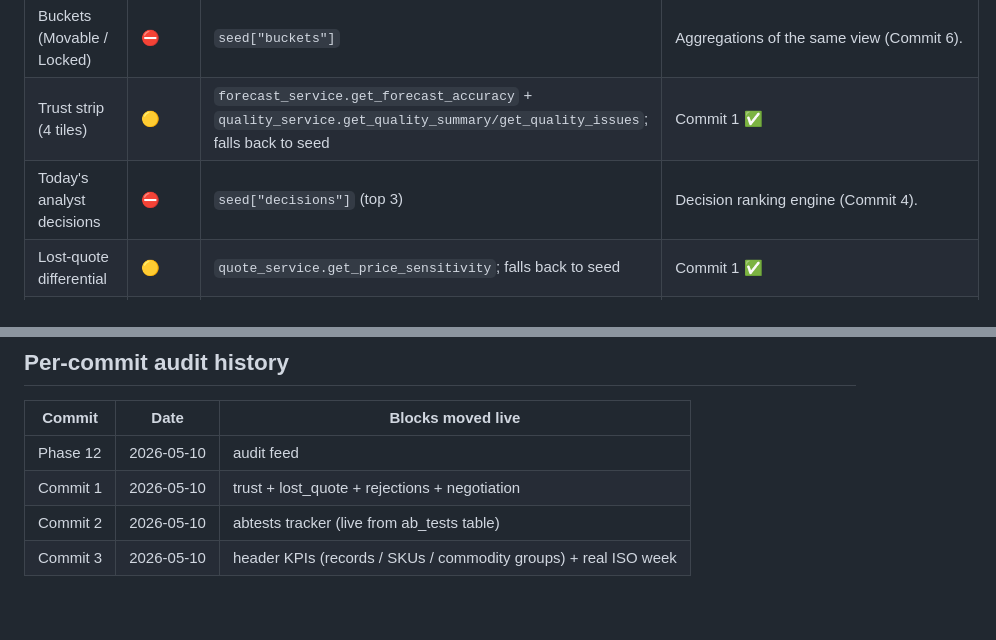
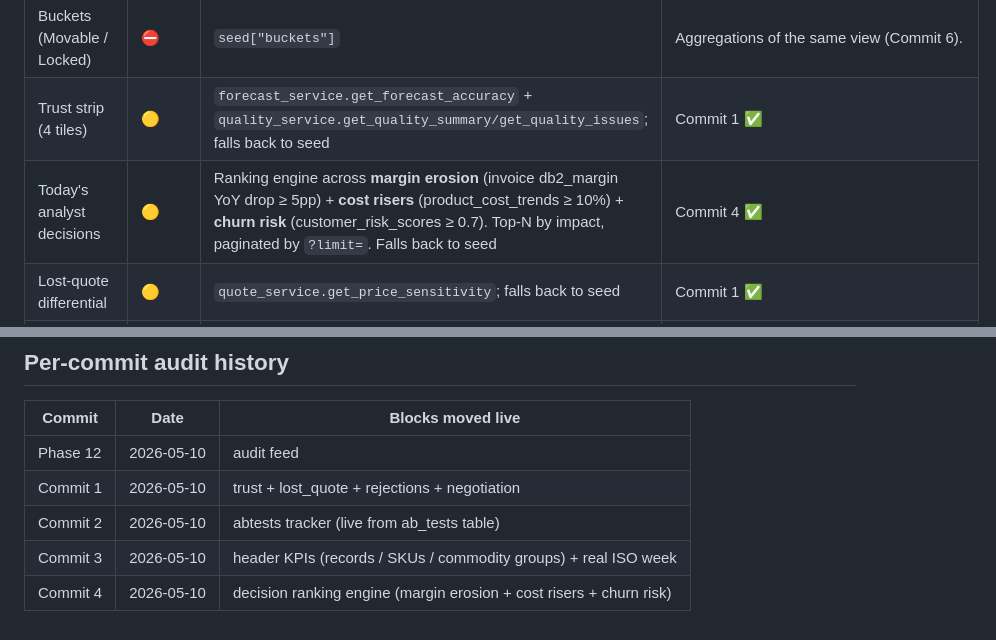
Before and after one commit to shahad108/scherzinger, a Markdown page: frontend-v2/docs/data_audit.md, 2 parts joined by grey strips. Rendered like a GitHub page.

Commit message:
feat(v2/action-center): decision ranking engine (4/8)
decisions.py replaces the seed-only top-3 with a real engine that
concatenates candidates from three live sources, ranks by impact, and
applies the ?limit= cap from the endpoint:

  - margin erosion: SQL over invoices.db2_margin YoY drop >= 5pp
    joined to products for description + commodity_group.
  - cost risers: cost_service.get_cost_risers where cost_change_pct
    >= 10% (impact = pct * record_count).
  - churn risk: risk_service.get_risk_scores where risk_score >= 0.7,
    impact-weighted by last-year revenue.

Each candidate is shaped to match the existing DecisionCard contract
(rank, severity, title, why, headline, tag, cluster, contract,
recommendation, facts, trend with sparkline, primaryCta) so the React
component is unchanged. The ranker scores by impact (revenue / drop pp /
cost change × sample) and filters by ?cluster= (graceful fallback when
the filter empties the result).

Old "decisions capped at 3" test rewritten as
"decisions respect ?limit=" with a default-vs-50 sanity check.

🤖 Generated with [Claude Code](https://claude.com/claude-code)

Co-Authored-By: Claude Opus 4.7 (1M context) <noreply@anthropic.com>

```diff
--- a/frontend-v2/docs/data_audit.md
+++ b/frontend-v2/docs/data_audit.md
@@ -15,7 +15,7 @@ what it should read from, and what's still pending.
 | Movable hero | ⛔ | `seed["movableHero"]` | Needs new `v_movable_revenue` view (Commit 6). |
 | Buckets (Movable / Locked) | ⛔ | `seed["buckets"]` | Aggregations of the same view (Commit 6). |
 | Trust strip (4 tiles) | 🟡 | `forecast_service.get_forecast_accuracy` + `quality_service.get_quality_summary/get_quality_issues`; falls back to seed | Commit 1 ✅ |
-| Today's analyst decisions | ⛔ | `seed["decisions"]` (top 3) | Decision ranking engine (Commit 4). |
+| Today's analyst decisions | 🟡 | Ranking engine across **margin erosion** (invoice db2_margin YoY drop ≥ 5pp) + **cost risers** (product_cost_trends ≥ 10%) + **churn risk** (customer_risk_scores ≥ 0.7). Top-N by impact, paginated by `?limit=`. Falls back to seed | Commit 4 ✅ |
 | Lost-quote differential | 🟡 | `quote_service.get_price_sensitivity`; falls back to seed | Commit 1 ✅ |
 | SKU pricing engine table | ⛔ | `seed["skuTable"]` (top 50) | Needs `v_sku_pricing_engine` (Commit 5). |
 | Long-tail coverage | ⛔ | `seed["longTail"]` | Wraps `margin_service.get_margin_by_product` + Pareto bin (Commit 7). |
@@ -52,3 +52,4 @@ limit cache on every audit-write so a wider view stays fresh.
 | Commit 1 | 2026-05-10 | trust + lost_quote + rejections + negotiation |
 | Commit 2 | 2026-05-10 | abtests tracker (live from ab_tests table) |
 | Commit 3 | 2026-05-10 | header KPIs (records / SKUs / commodity groups) + real ISO week |
+| Commit 4 | 2026-05-10 | decision ranking engine (margin erosion + cost risers + churn risk) |
```
